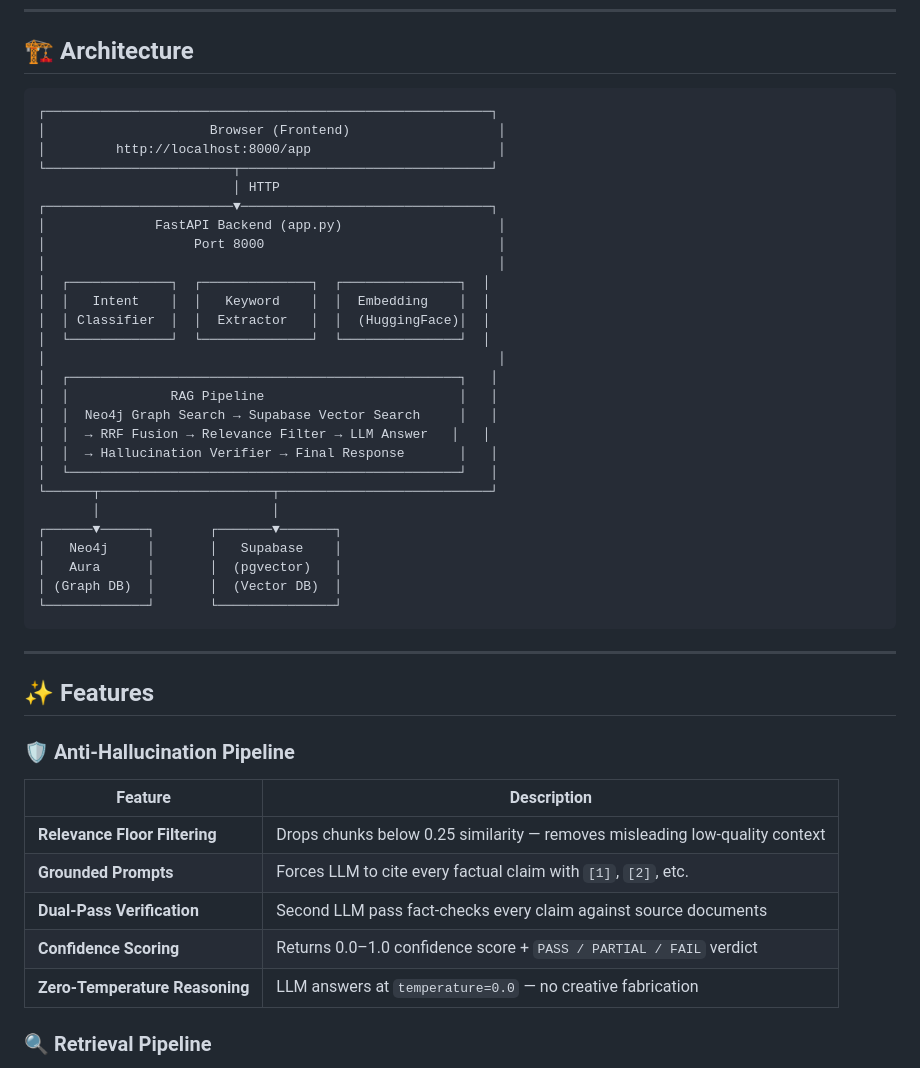
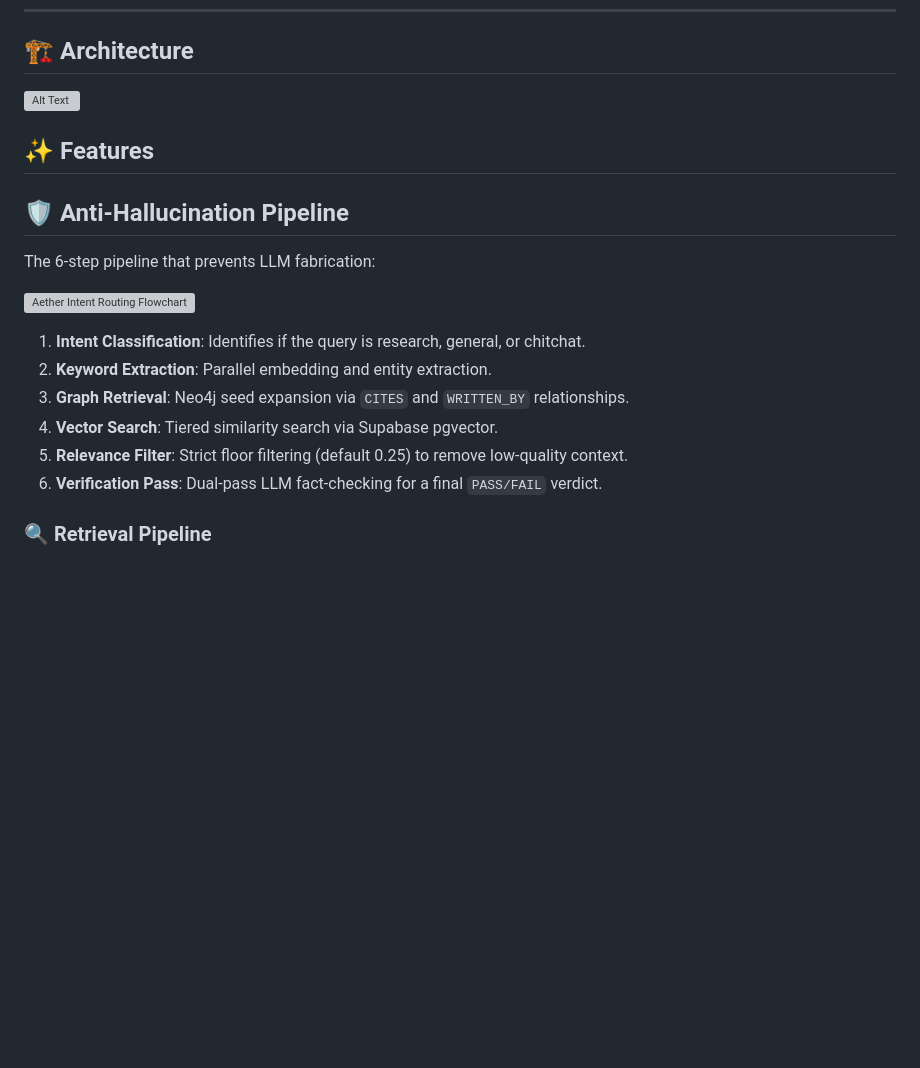
Before and after one commit to aarif-123/GraphRag-Research-Assistant, a Markdown page: README.md, the part around the change. Drawn GitHub-style; blank space fills up the shorter version; grey boxes are pictures that could not be loaded.

Commit message:
Update README to simplify architecture and features
Removed detailed architecture diagram and anti-hallucination pipeline table from README.

````diff
--- a/README.md
+++ b/README.md
@@ -38,50 +38,21 @@ It serves both a **REST API** (FastAPI) and a **browser-based frontend UI** from
 ---
 
 ## 🏗️ Architecture
-
-```
-┌─────────────────────────────────────────────────────────┐
-│                     Browser (Frontend)                   │
-│         http://localhost:8000/app                        │
-└────────────────────────┬────────────────────────────────┘
-                         │ HTTP
-┌────────────────────────▼────────────────────────────────┐
-│              FastAPI Backend (app.py)                    │
-│                   Port 8000                              │
-│                                                          │
-│  ┌─────────────┐  ┌──────────────┐  ┌───────────────┐  │
-│  │   Intent    │  │   Keyword    │  │  Embedding    │  │
-│  │ Classifier  │  │  Extractor   │  │  (HuggingFace)│  │
-│  └─────────────┘  └──────────────┘  └───────────────┘  │
-│                                                          │
-│  ┌──────────────────────────────────────────────────┐   │
-│  │             RAG Pipeline                         │   │
-│  │  Neo4j Graph Search → Supabase Vector Search     │   │
-│  │  → RRF Fusion → Relevance Filter → LLM Answer   │   │
-│  │  → Hallucination Verifier → Final Response       │   │
-│  └──────────────────────────────────────────────────┘   │
-└──────┬──────────────────────┬───────────────────────────┘
-       │                      │
-┌──────▼──────┐       ┌───────▼───────┐
-│   Neo4j     │       │   Supabase    │
-│   Aura      │       │  (pgvector)   │
-│ (Graph DB)  │       │  (Vector DB)  │
-└─────────────┘       └───────────────┘
-```
-
----
+![Alt Text](aether_full_system_architecture.svg)
 
 ## ✨ Features
+## 🛡️ Anti-Hallucination Pipeline
 
-### 🛡️ Anti-Hallucination Pipeline
-| Feature | Description |
-|---|---|
-| **Relevance Floor Filtering** | Drops chunks below 0.25 similarity — removes misleading low-quality context |
-| **Grounded Prompts** | Forces LLM to cite every factual claim with `[1]`, `[2]`, etc. |
-| **Dual-Pass Verification** | Second LLM pass fact-checks every claim against source documents |
-| **Confidence Scoring** | Returns 0.0–1.0 confidence score + `PASS / PARTIAL / FAIL` verdict |
-| **Zero-Temperature Reasoning** | LLM answers at `temperature=0.0` — no creative fabrication |
+The 6-step pipeline that prevents LLM fabrication:
 
+![Aether Intent Routing Flowchart](aether_intent_routing_flowchart.svg)
+
+1. **Intent Classification**: Identifies if the query is research, general, or chitchat.
+2. **Keyword Extraction**: Parallel embedding and entity extraction.
+3. **Graph Retrieval**: Neo4j seed expansion via `CITES` and `WRITTEN_BY` relationships.
+4. **Vector Search**: Tiered similarity search via Supabase pgvector.
+5. **Relevance Filter**: Strict floor filtering (default 0.25) to remove low-quality context.
+6. **Verification Pass**: Dual-pass LLM fact-checking for a final `PASS/FAIL` verdict.
 ### 🔍 Retrieval Pipeline
 - **Intent Classification** — auto-routes research vs. general/chitchat queries
 - **Keyword Extraction** — extracts 3–5 search keywords from natural language
````
